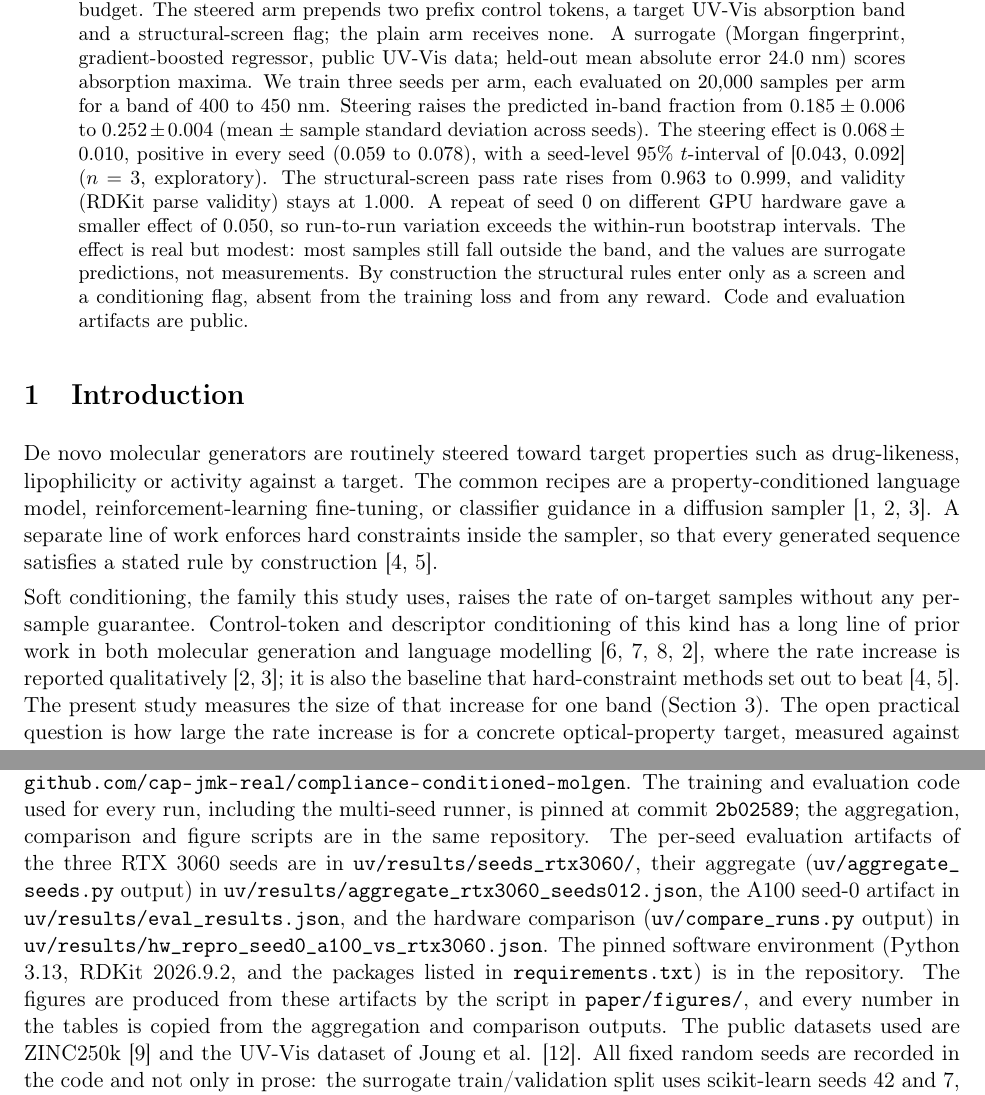
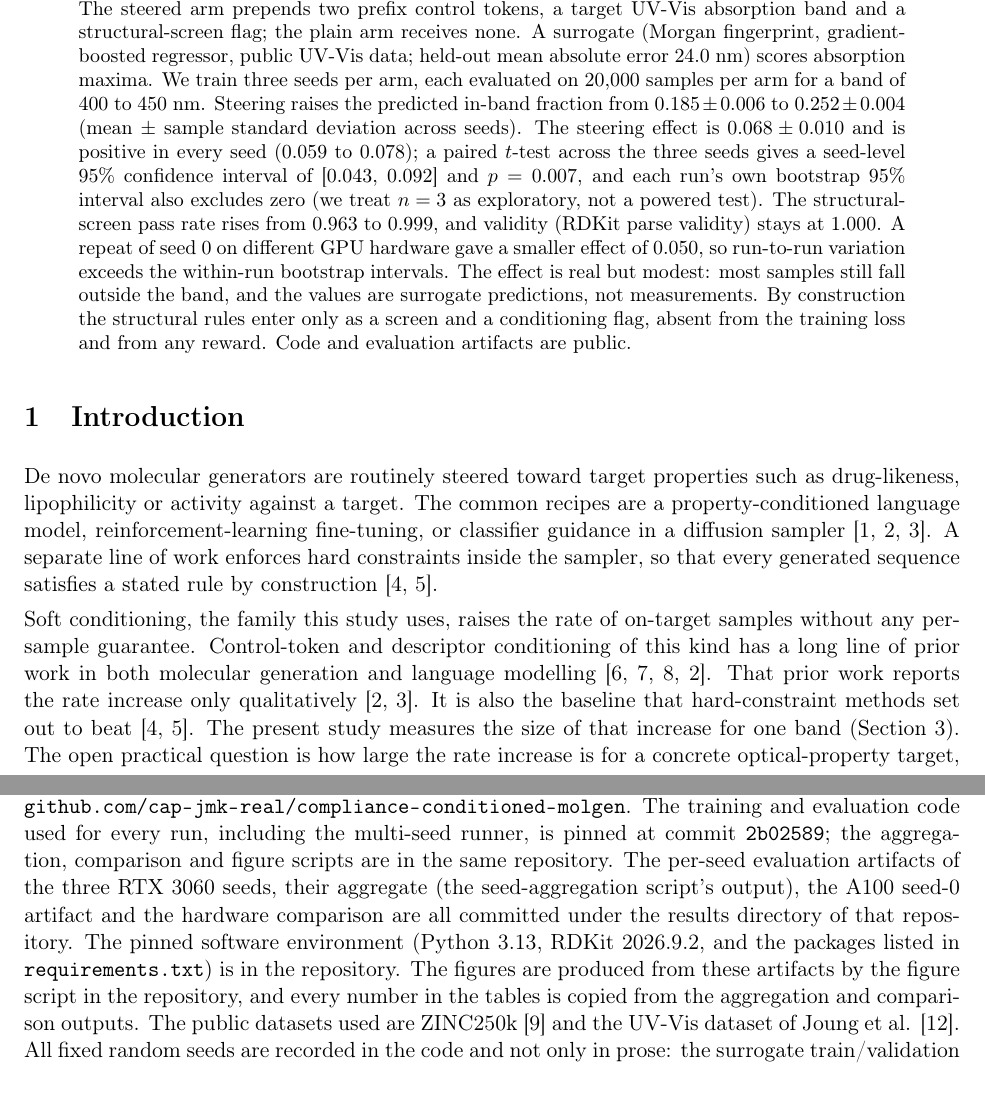
Before and after one commit to cap-jmk-real/compliance-conditioned-molgen, a LaTeX paper (paper/main.tex): two parts of pages 1 and 9 of 11, joined at a grey line, cut so that both start at the same text. Compiled offline with pdfLaTeX.

Commit message:
paper: abstract states paired t-test and per-run CIs; move artifact paths out of prose into repo pointer; split long sentences

```diff
--- a/paper/main.tex
+++ b/paper/main.tex
@@ -42,8 +42,10 @@ error 24.0~nm) scores absorption maxima. We train three seeds per arm,
 each evaluated on 20{,}000 samples per arm for a band of 400 to 450~nm. Steering raises the
 predicted in-band fraction from $0.185 \pm 0.006$ to $0.252 \pm 0.004$ (mean $\pm$ sample
 standard deviation across seeds). The steering effect is
-$0.068 \pm 0.010$, positive in every seed (0.059 to 0.078), with a seed-level 95\%
-$t$-interval of [0.043, 0.092] ($n=3$, exploratory). The structural-screen pass rate rises from 0.963 to 0.999,
+$0.068 \pm 0.010$ and is positive in every seed (0.059 to 0.078); a paired $t$-test across
+the three seeds gives a seed-level 95\% confidence interval of [0.043, 0.092] and $p=0.007$,
+and each run's own bootstrap 95\% interval also excludes zero (we treat $n=3$ as exploratory,
+not a powered test). The structural-screen pass rate rises from 0.963 to 0.999,
 and validity (RDKit parse validity) stays at 1.000. A repeat of seed~0 on different GPU
 hardware gave a smaller effect of 0.050, so run-to-run variation exceeds the within-run
 bootstrap intervals. The effect is real but modest: most samples still fall outside the
@@ -65,9 +67,10 @@ generated sequence satisfies a stated rule by construction
 Soft conditioning, the family this study uses, raises the rate of on-target samples
 without any per-sample guarantee. Control-token and descriptor conditioning of this kind
 has a long line of prior work in both molecular generation and language modelling
-\cite{segler2018generating, kotsias2020steering, keskar2019ctrl, wang2021mcmg}, where the
-rate increase is reported qualitatively \cite{wang2021mcmg, vignac2023digress}; it is also
-the baseline that hard-constraint methods set out to beat \cite{cardei2025cdd, christopher2025nsd}.
+\cite{segler2018generating, kotsias2020steering, keskar2019ctrl, wang2021mcmg}. That prior
+work reports the rate increase only qualitatively \cite{wang2021mcmg, vignac2023digress}. It
+is also the baseline that hard-constraint methods set out to beat
+\cite{cardei2025cdd, christopher2025nsd}.
 The present study measures the size of that increase for one band (Section~\ref{sec:results}).
 The open practical question is how large the rate increase is for a concrete
 optical-property target, measured against an identical model that receives no conditioning
@@ -442,16 +445,12 @@ Code, training and evaluation scripts, and the evaluation result artifacts are p
 \url{https://github.com/cap-jmk-real/compliance-conditioned-molgen}. The training and
 evaluation code used for every run, including the multi-seed runner, is pinned at commit
 \texttt{2b02589}; the aggregation, comparison and figure scripts are in the same
-repository. The per-seed evaluation artifacts
-of the three RTX~3060 seeds are in \nolinkurl{uv/results/seeds_rtx3060/}, their aggregate
-(\nolinkurl{uv/aggregate_seeds.py} output) in
-\nolinkurl{uv/results/aggregate_rtx3060_seeds012.json}, the A100 seed-0 artifact in
-\nolinkurl{uv/results/eval_results.json}, and the hardware comparison
-(\nolinkurl{uv/compare_runs.py} output) in
-\nolinkurl{uv/results/hw_repro_seed0_a100_vs_rtx3060.json}. The pinned software
+repository. The per-seed evaluation artifacts of the three RTX~3060 seeds, their aggregate (the
+seed-aggregation script's output), the A100 seed-0 artifact and the hardware comparison are
+all committed under the results directory of that repository. The pinned software
 environment (Python 3.13, RDKit 2026.9.2, and the packages listed in
 \texttt{requirements.txt}) is in the repository. The figures are produced from these
-artifacts by the script in \nolinkurl{paper/figures/}, and every number in the tables is
+artifacts by the figure script in the repository, and every number in the tables is
 copied from the aggregation and comparison outputs. The public datasets used are ZINC250k
 \cite{sterling2015zinc15} and the UV-Vis dataset of Joung et al. \cite{joung2020uvvis}. All
 fixed random seeds are recorded in the code and not only in prose: the surrogate
```
